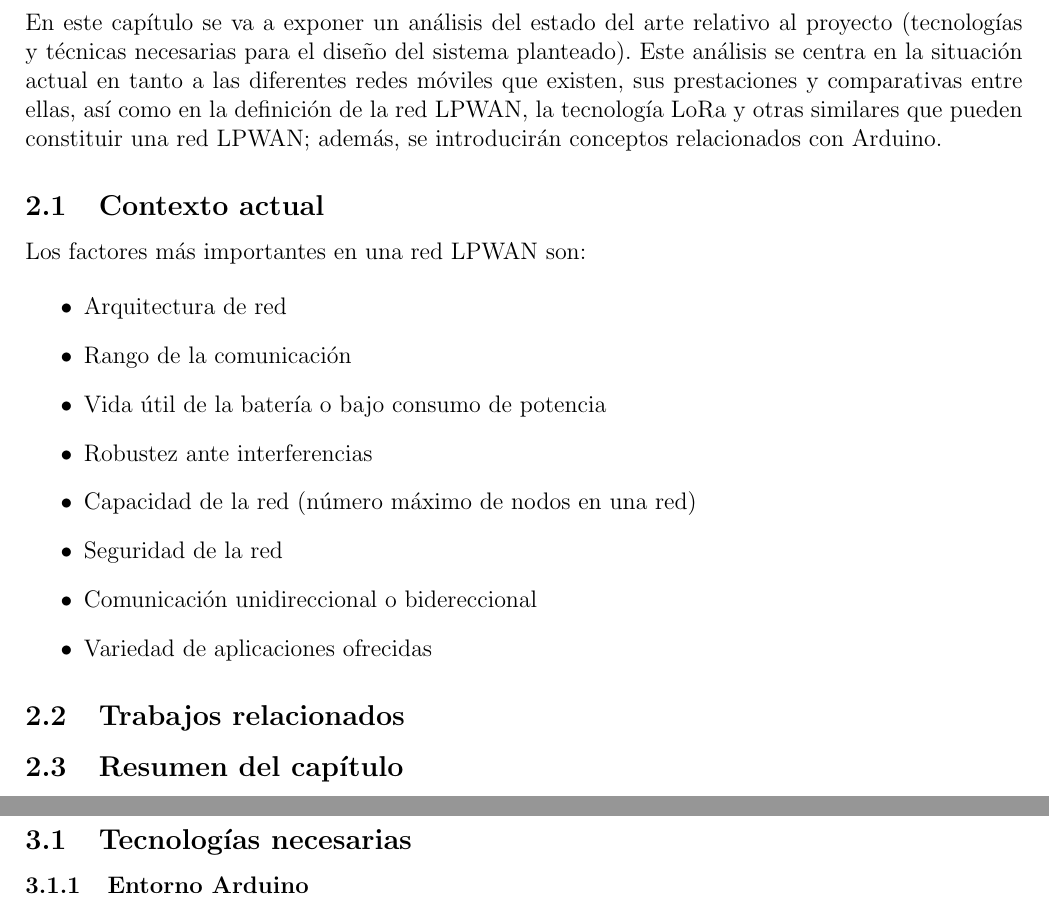
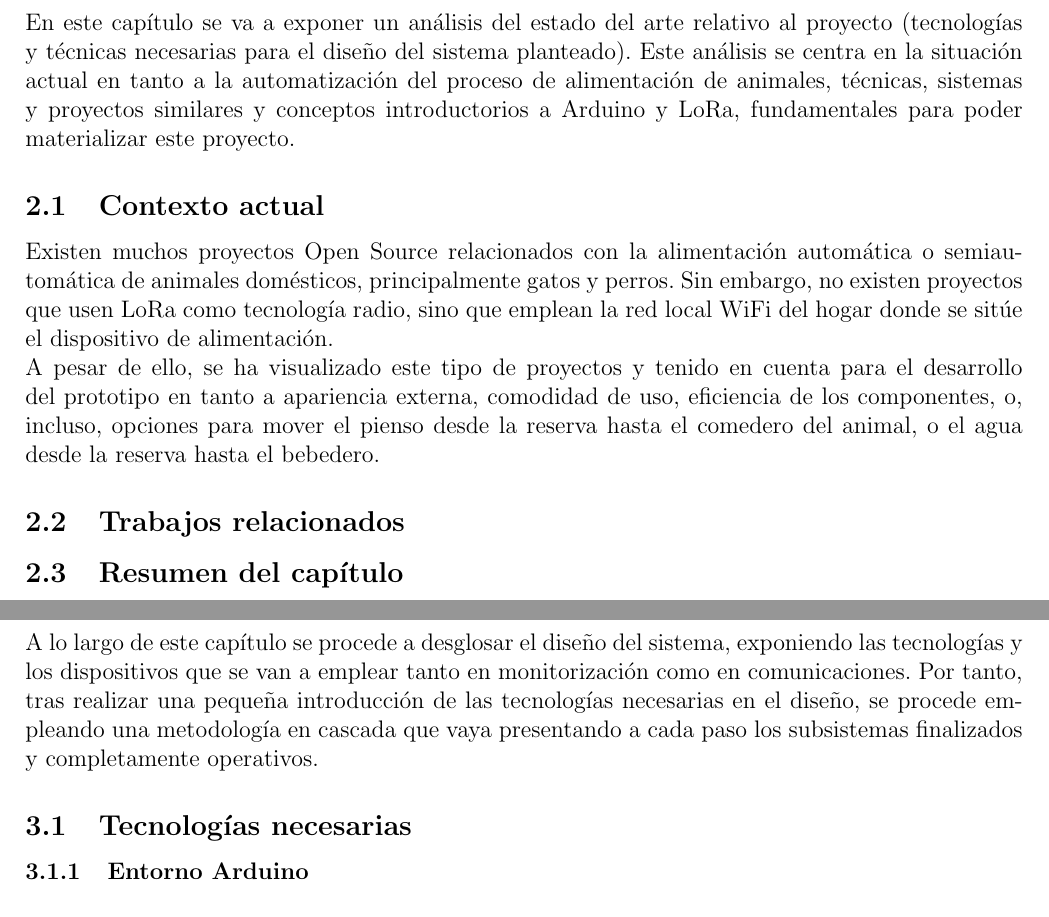
Before and after one commit to ChiaFranfer/open-pet-feeder, a LaTeX document (memoria/memoria.tex): two parts of pages 7 and 8 of 9, joined at a grey line, cut so that both start at the same text. Compiled offline with pdfLaTeX.

Commit message:
Memoria.tex updated

```diff
--- a/memoria/memoria.tex
+++ b/memoria/memoria.tex
@@ -6,9 +6,18 @@
 
 \usepackage{array}
 
+\usepackage[dvipsnames]{xcolor}
+
 \usepackage{hyperref}
 \usepackage{subcaption}
 \usepackage[left = 2cm, right = 2cm, bottom = 2cm, top = 3cm]{geometry}
+
+\hypersetup{
+	colorlinks=true,
+	linkcolor=black,
+	%filecolor=magenta,
+	urlcolor=cyan,
+}
 
 \hypersetup{
 	pdftitle= {Diseño y automatización de sistema de alimentación para animales a través de la tecnología LoRa},
@@ -102,34 +110,33 @@
 
 	\pagebreak
 
+
 	\section[Estado del arte]{Estado del arte}
 
-	En este capítulo se va a exponer un análisis del estado del arte relativo al proyecto (tecnologías y técnicas necesarias para el diseño del sistema planteado). Este análisis se centra en la situación actual en tanto a las diferentes redes móviles que existen, sus prestaciones y comparativas entre ellas, así como en la definición de la red LPWAN, la tecnología LoRa y otras similares que pueden constituir una red LPWAN; además, se introducirán conceptos relacionados con Arduino.
+	\noindent En este capítulo se va a exponer un análisis del estado del arte relativo al proyecto (tecnologías y técnicas necesarias para el diseño del sistema planteado). Este análisis se centra en la situación actual en tanto a  la automatización del proceso de alimentación de animales, técnicas, sistemas y proyectos similares y conceptos introductorios a Arduino y LoRa, fundamentales para poder materializar este proyecto.
+
+	\subsection[Contexto actual]{Contexto actual}
+
+		\noindent Existen muchos proyectos Open Source relacionados con la alimentación automática o semiautomática de animales domésticos, principalmente gatos y perros. Sin embargo, no existen proyectos que usen LoRa como tecnología radio, sino que emplean la red local WiFi del hogar donde se sitúe el dispositivo de alimentación.
+
+	\noindent A pesar de ello, se ha visualizado este tipo de proyectos y tenido en cuenta para el desarrollo del prototipo en tanto a apariencia externa, comodidad de uso, eficiencia de los componentes, o, incluso, opciones para mover el pienso desde la reserva hasta el comedero del animal, o el agua desde la reserva hasta el bebedero.
+
+	\subsection[Trabajos relacionados]{Trabajos relacionados}
 
 
 
-	\subsection[Contexto actual]{Contexto actual}
-
-	Los factores más importantes en una red LPWAN son:
-
-	\begin{itemize}
-		\item Arquitectura de red
-		\item Rango de la comunicación
-		\item Vida útil de la batería o bajo consumo de potencia
-		\item Robustez ante interferencias
-		\item Capacidad de la red (número máximo de nodos en una red)
-		\item Seguridad de la red
-		\item Comunicación unidireccional o bidereccional
-		\item Variedad de aplicaciones ofrecidas
-	\end{itemize}
-
-	\subsection[Trabajos relacionados]{Trabajos relacionados}
 	\subsection[Resumen del capítulo]{Resumen del capítulo}
 
 	\pagebreak
 
 	\section[Diseño del sistema]{Diseño del sistema}
 
+	\noindent A lo largo de este capítulo se procede a desglosar el diseño del sistema, exponiendo
+las tecnologías y los dispositivos que se van a emplear tanto en monitorización como
+en comunicaciones. Por tanto, tras realizar una pequeña introducción de las
+tecnologías necesarias en el diseño, se procede empleando una metodología en
+cascada que vaya presentando a cada paso los subsistemas finalizados y
+completamente operativos.
 	% Definición funcionalidades: qué debo hacer y qué necesitaría
 	% Investigación componentes (*) e integración (programación)
 		%(*) Qué se ha usado, desglosado por funcionalidades: bebedero, comedero, alimentación, microcontrolador y radio.
```
Also changed, not shown: memoria/memoria.pdf, memoria/memoria.tex (36 more changed lines).
